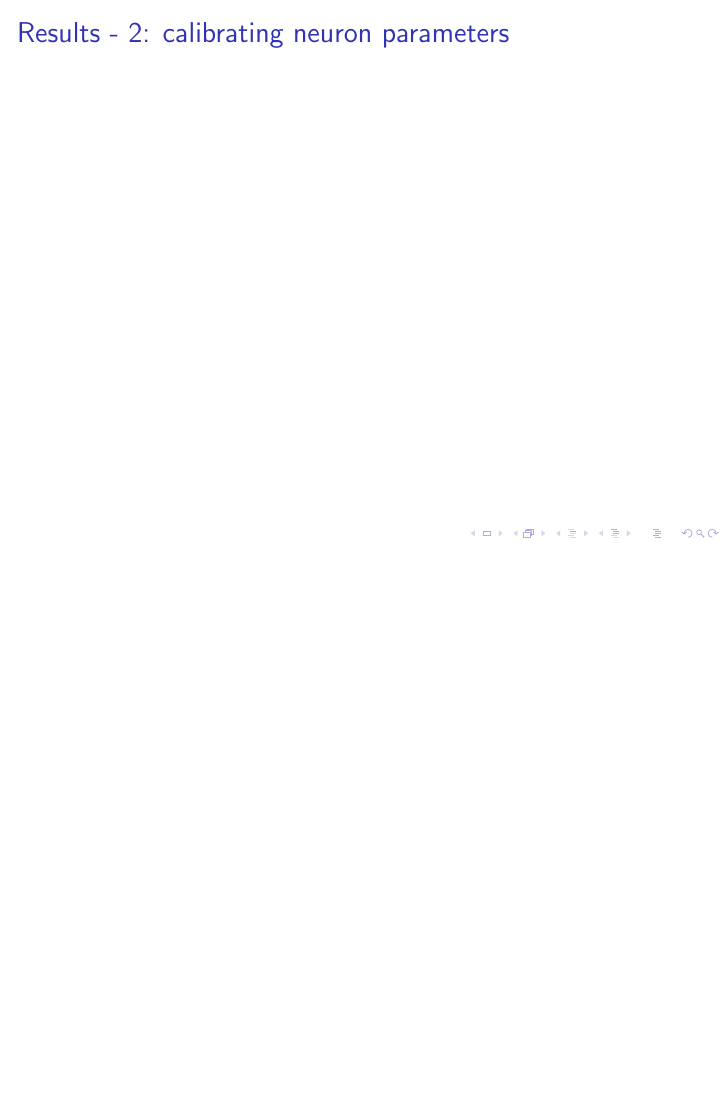
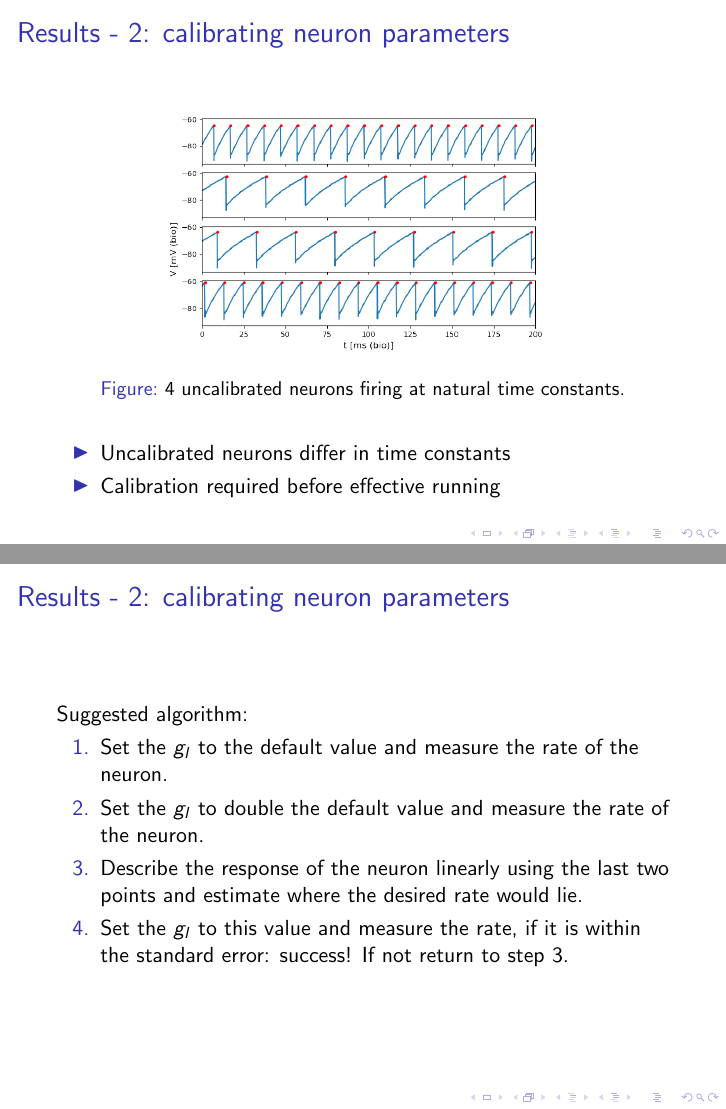
Before and after one commit to Drvanon/FP09, LaTeX slides (main_talk.tex): page 10 of 16 before the commit and pages 10 and 11 of 22 after it, the two joined at a grey line, the shorter picture padded with empty space. Compiled offline with pdfLaTeX.

Commit message:
Present calibration and algorithm

```diff
--- a/main_talk.tex
+++ b/main_talk.tex
@@ -153,3 +165,31 @@
     %%%R
     \frametitle{Results - 2: calibrating neuron parameters}
     %%%
+    \begin{figure}
+        \includegraphics[width=.7\textwidth]{figures/4membranes.png}
+        \caption{4 uncalibrated neurons firing at natural time constants.}
+    \end{figure}
+    \begin{itemize}
+        \item Uncalibrated neurons differ in time constants
+        \item Calibration required before effective running
+    \end{itemize}
+\end{frame}
+
+\begin{frame}
+    %%%R
+    \frametitle{Results - 2: calibrating neuron parameters}
+    Suggested algorithm:
+    \begin{enumerate}
+        \item Set the $g_l$ to the default value and measure the rate of the neuron.
+        \item Set the $g_l$ to double the default value and measure the rate of the
+            neuron.
+        \item Describe the response of the neuron linearly using the last two
+            points and estimate where the desired rate would lie.
+        \item Set the $g_l$ to this value and measure the rate, if it is within the
+        standard error: success! If not return to step 3.
+    \end{enumerate}
+\end{frame}
+
+\begin{frame}
+    %%%R
+    \frametitle{Results - 2: calibrating neuron parameters}
@@ -155,0 +203 @@
+    \frametitle{Results - 2: calibrating neuron parameters}
@@ -155,0 +211 @@
+    \frametitle{Results - 2: calibrating neuron parameters}
@@ -155,0 +219 @@
+    \frametitle{Results - 2: calibrating neuron parameters}
@@ -155,0 +227 @@
+    \frametitle{Results - 2: calibrating neuron parameters}
```
Also changed, not shown: figures/algo-1,2.pdf (added), figures/algo-1,2.pdf_tex (added), figures/algo-1,2.svg (added), figures/algo-3-repeat.pdf (added), figures/algo-3-repeat.pdf_tex (added), figures/algo-3-repeat.svg (added), figures/algo-3.pdf (added), figures/algo-3.pdf_tex (added), figures/algo-3.svg (added), figures/algo-4.pdf (added), figures/algo-4.pdf_tex (added), figures/algo-4.svg (added), figures/algo-base.pdf (added), figures/algo-base.pdf_tex (added), 2 more files, 2 other files.
